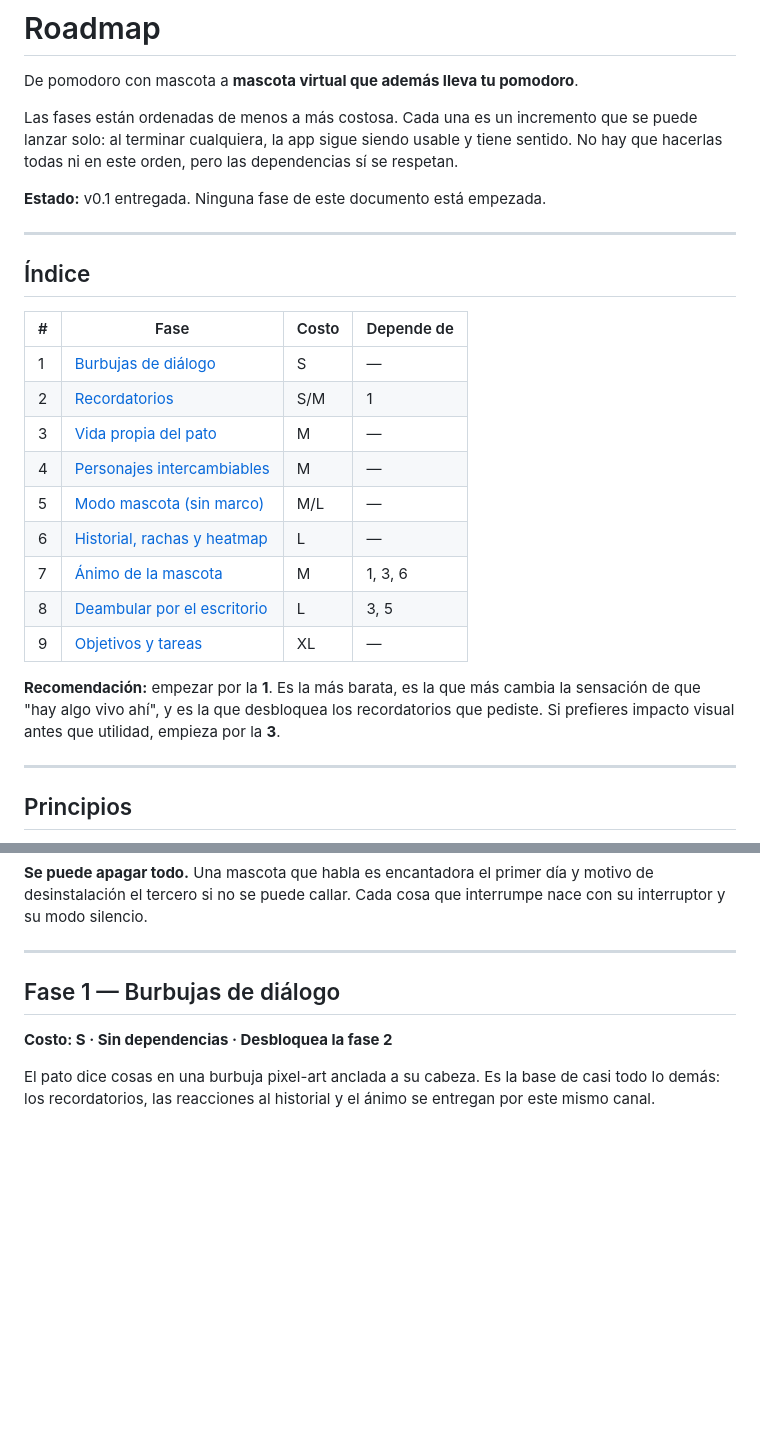
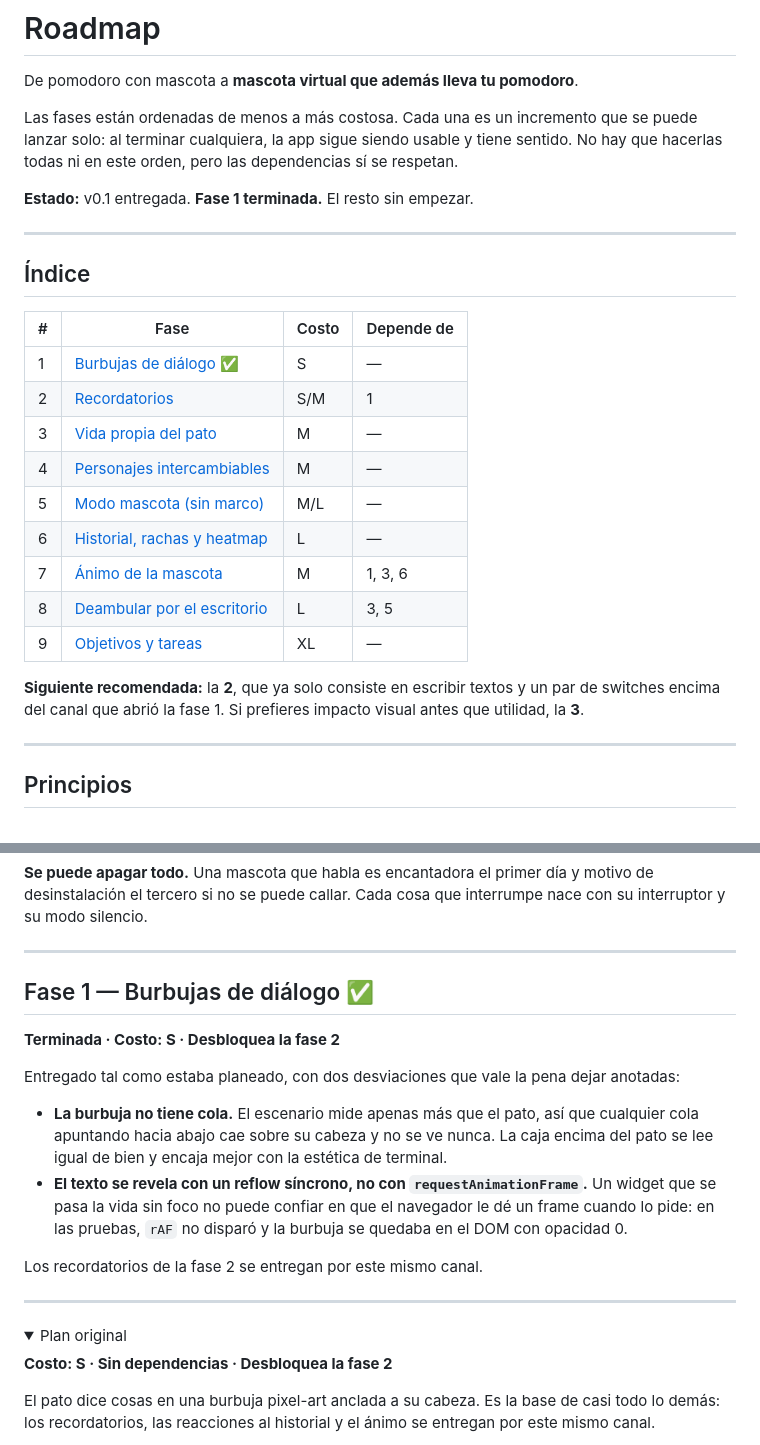
Before and after one commit to LuisUmina/pixel-pomodoro-pet, a Markdown page: docs/ROADMAP.md, 2 parts joined by grey strips. Drawn GitHub-style; folded sections open; blank space fills up the shorter version.

```diff
--- a/docs/ROADMAP.md
+++ b/docs/ROADMAP.md
@@ -7,7 +7,7 @@ que se puede lanzar solo: al terminar cualquiera, la app sigue siendo usable y
 tiene sentido. No hay que hacerlas todas ni en este orden, pero las
 dependencias sí se respetan.
 
-**Estado:** v0.1 entregada. Ninguna fase de este documento está empezada.
+**Estado:** v0.1 entregada. **Fase 1 terminada.** El resto sin empezar.
 
 ---
 
@@ -15,7 +15,7 @@ dependencias sí se respetan.
 
 | # | Fase | Costo | Depende de |
 | --- | --- | --- | --- |
-| 1 | [Burbujas de diálogo](#fase-1--burbujas-de-diálogo) | S | — |
+| 1 | [Burbujas de diálogo](#fase-1--burbujas-de-diálogo) ✅ | S | — |
 | 2 | [Recordatorios](#fase-2--recordatorios) | S/M | 1 |
 | 3 | [Vida propia del pato](#fase-3--vida-propia-del-pato) | M | — |
 | 4 | [Personajes intercambiables](#fase-4--personajes-intercambiables) | M | — |
@@ -25,10 +25,9 @@ dependencias sí se respetan.
 | 8 | [Deambular por el escritorio](#fase-8--deambular-por-el-escritorio) | L | 3, 5 |
 | 9 | [Objetivos y tareas](#fase-9--objetivos-y-tareas) | XL | — |
 
-**Recomendación:** empezar por la **1**. Es la más barata, es la que más
-cambia la sensación de que "hay algo vivo ahí", y es la que desbloquea los
-recordatorios que pediste. Si prefieres impacto visual antes que utilidad,
-empieza por la **3**.
+**Siguiente recomendada:** la **2**, que ya solo consiste en escribir textos y
+un par de switches encima del canal que abrió la fase 1. Si prefieres impacto
+visual antes que utilidad, la **3**.
 
 ---
 
@@ -59,7 +58,28 @@ interrumpe nace con su interruptor y su modo silencio.
 
 ---
 
-## Fase 1 — Burbujas de diálogo
+## Fase 1 — Burbujas de diálogo ✅
+
+**Terminada · Costo: S · Desbloquea la fase 2**
+
+Entregado tal como estaba planeado, con dos desviaciones que vale la pena
+dejar anotadas:
+
+- **La burbuja no tiene cola.** El escenario mide apenas más que el pato, así
+  que cualquier cola apuntando hacia abajo cae sobre su cabeza y no se ve
+  nunca. La caja encima del pato se lee igual de bien y encaja mejor con la
+  estética de terminal.
+- **El texto se revela con un reflow síncrono, no con `requestAnimationFrame`.**
+  Un widget que se pasa la vida sin foco no puede confiar en que el navegador
+  le dé un frame cuando lo pide: en las pruebas, `rAF` no disparó y la burbuja
+  se quedaba en el DOM con opacidad 0.
+
+Los recordatorios de la fase 2 se entregan por este mismo canal.
+
+---
+
+<details>
+<summary>Plan original</summary>
 
 **Costo: S · Sin dependencias · Desbloquea la fase 2**
 
```
Also changed, not shown: other parts of docs/ROADMAP.md (+2 -0 lines), README.md (+21 -4 lines), docs/widget-speaking.png (added).
